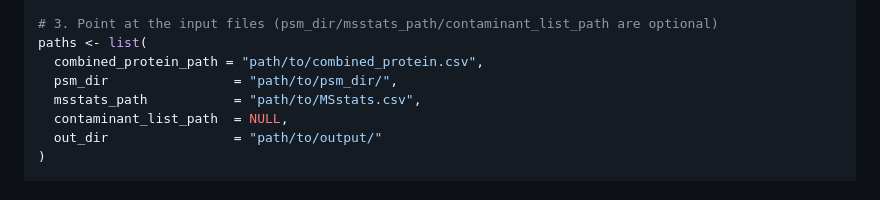
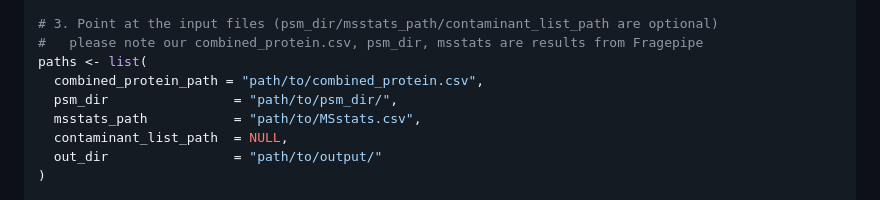
Before and after one commit to gucascau/ProxLabToolkit, a Markdown page: README.md, the part around the change. Rendered like a GitHub page.

Commit message:
Please update the ReadMe

```diff
--- a/README.md
+++ b/README.md
@@ -90,6 +90,7 @@ spec <- comparison_spec(
 )
 
 # 3. Point at the input files (psm_dir/msstats_path/contaminant_list_path are optional)
+#   please note our combined_protein.csv, psm_dir, msstats are results from Fragepipe
 paths <- list(
   combined_protein_path = "path/to/combined_protein.csv",
   psm_dir                = "path/to/psm_dir/",
```
